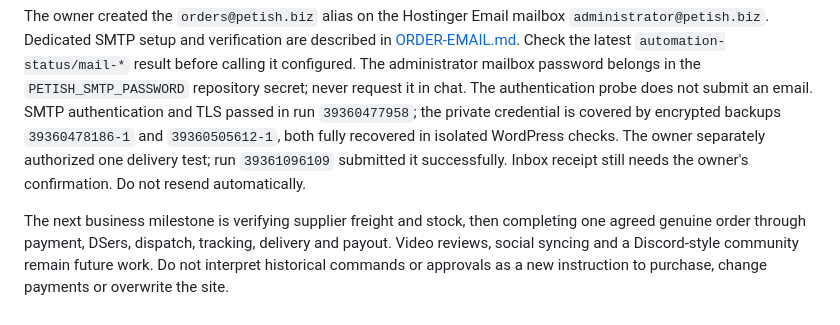
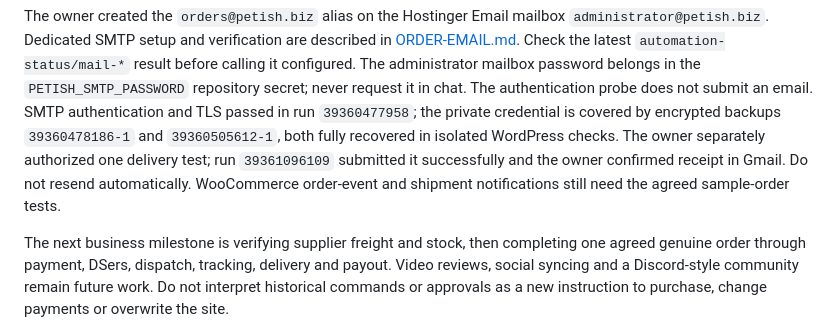
Before and after one commit to nkrake6/petish, a Markdown page: CODEX-HANDOVER.md, the part around the change. Drawn GitHub-style.

```diff
--- a/CODEX-HANDOVER.md
+++ b/CODEX-HANDOVER.md
@@ -52,8 +52,9 @@ never request it in chat. The authentication probe does not submit an email.
 SMTP authentication and TLS passed in run `39360477958`; the private credential
 is covered by encrypted backups `39360478186-1` and `39360505612-1`, both fully
 recovered in isolated WordPress checks. The owner separately authorized one
-delivery test; run `39361096109` submitted it successfully. Inbox receipt still
-needs the owner's confirmation. Do not resend automatically.
+delivery test; run `39361096109` submitted it successfully and the owner confirmed
+receipt in Gmail. Do not resend automatically. WooCommerce order-event and
+shipment notifications still need the agreed sample-order tests.
 
 The next business milestone is verifying supplier freight and stock, then
 completing one agreed genuine order through payment, DSers, dispatch, tracking,
```
Also changed, not shown: ORDER-EMAIL.md (+3 -1 lines).
